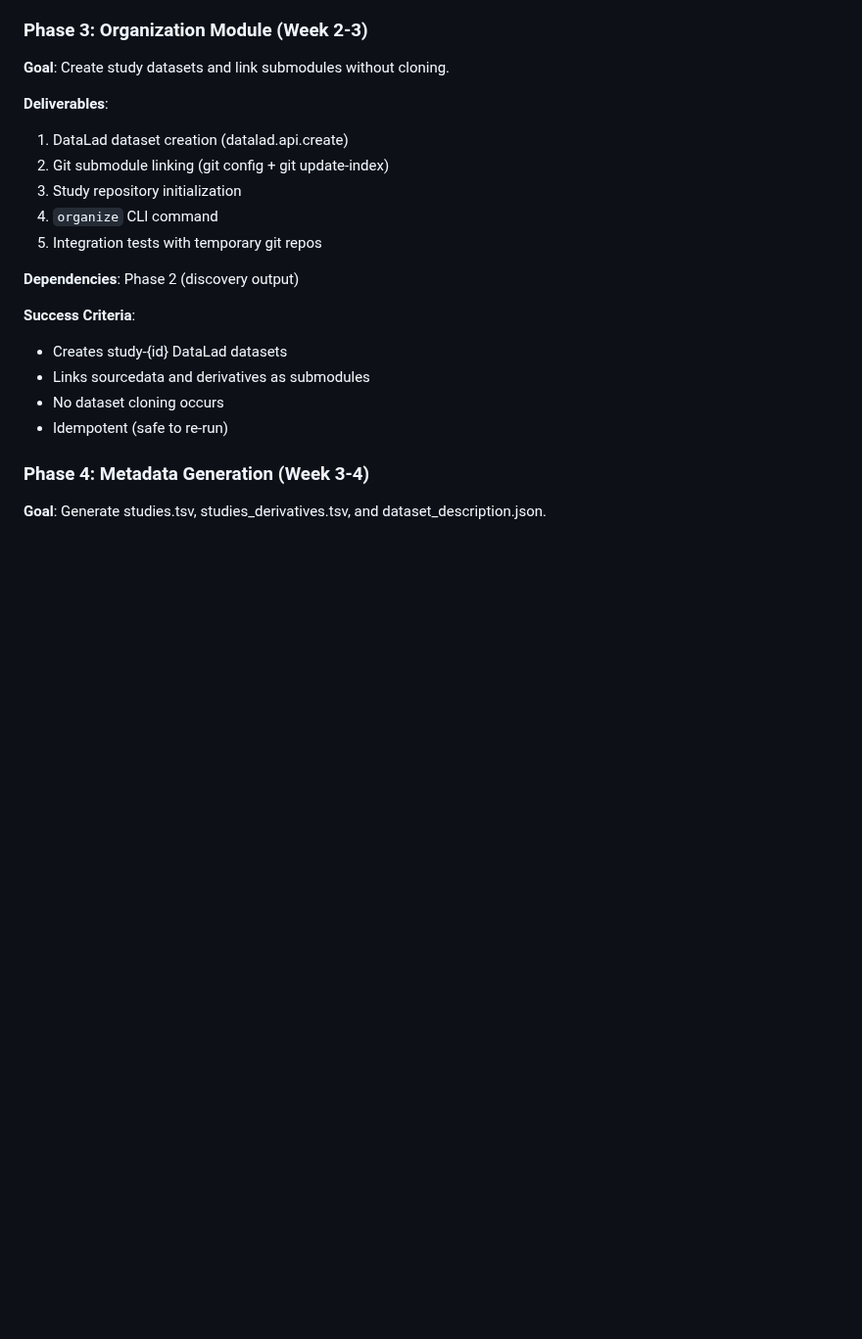
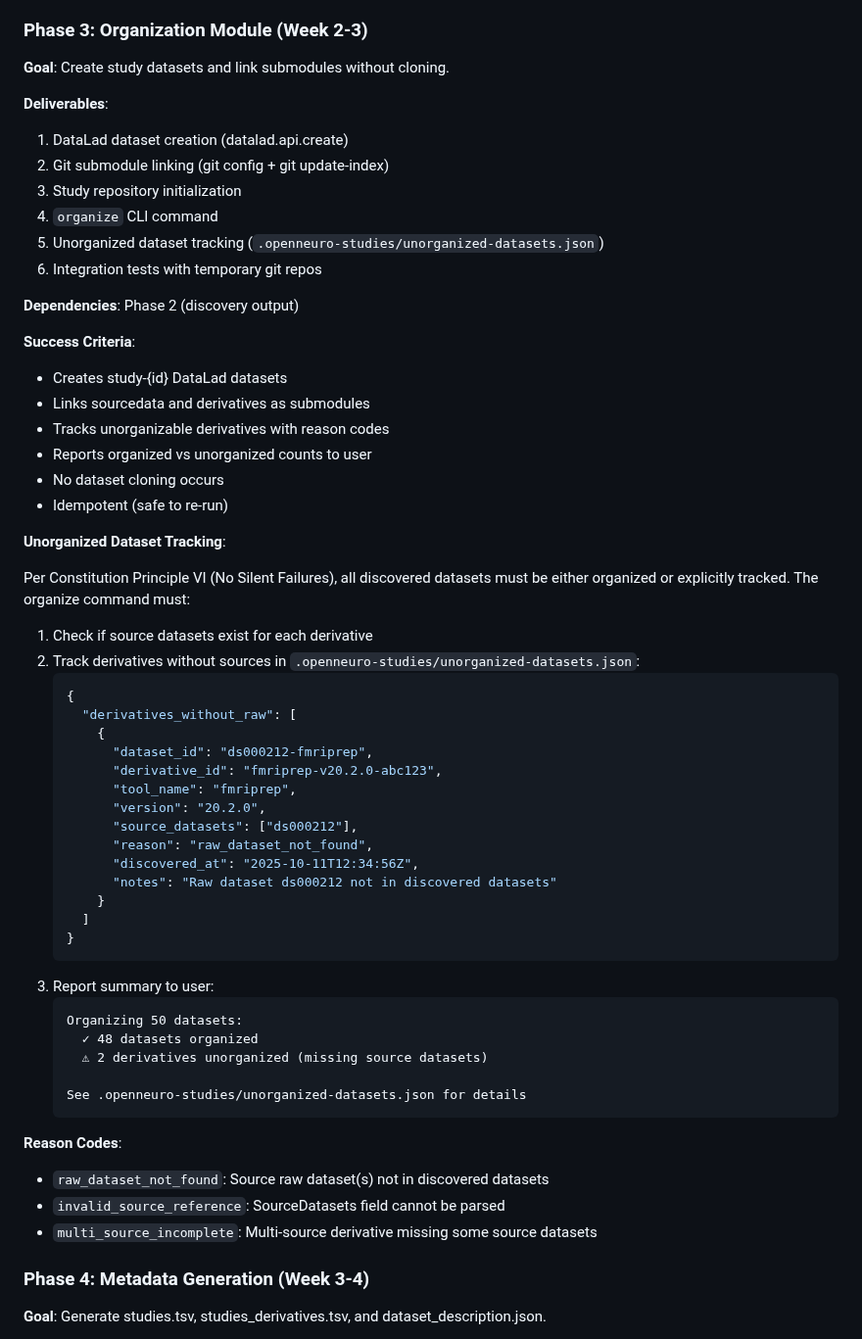
Before and after one commit to OpenNeuroStudies/OpenNeuroStudies, a Markdown page: specs/001-read-file-doc/plan.md, the part around the change. Shown at 98% size. GitHub-like rendering; blank space fills up the shorter version.

Commit message:
feat: add unorganized dataset tracking to specifications
Moved temporary TODO specification into proper spec documents:

Constitution (v1.20251011.0):
- Added Principle VI: No Silent Failures
- Requires tracking all discovered but unorganized datasets
- Mandates reason codes and user reporting

spec.md (001-read-file-doc):
- FR-035: Track unorganized datasets in .openneuro-studies/unorganized-datasets.json
- FR-036: Report organized vs unorganized counts during organize
- FR-037: Support periodic re-evaluation of unorganized datasets
- Added Unorganized Dataset entity definition

plan.md (001-read-file-doc):
- Updated Phase 3 deliverables to include unorganized tracking
- Added JSON file structure specification
- Added reason codes: raw_dataset_not_found, invalid_source_reference, multi_source_incomplete
- Added example user-facing output format

Rationale: Ensures no dataset is silently ignored after discovery. Critical for
tracking derivatives like ds000212-fmriprep whose source datasets (ds000212) may
not yet be available in the repository.

🤖 Generated with [Claude Code](https://claude.com/claude-code)

Co-Authored-By: Claude <noreply@anthropic.com>

````diff
--- a/specs/001-read-file-doc/plan.md
+++ b/specs/001-read-file-doc/plan.md
@@ -325,15 +325,54 @@ The tasks.md file will break down implementation into:
 2. Git submodule linking (git config + git update-index)
 3. Study repository initialization
 4. `organize` CLI command
-5. Integration tests with temporary git repos
+5. Unorganized dataset tracking (`.openneuro-studies/unorganized-datasets.json`)
+6. Integration tests with temporary git repos
 
 **Dependencies**: Phase 2 (discovery output)
 
 **Success Criteria**:
 - Creates study-{id} DataLad datasets
 - Links sourcedata and derivatives as submodules
+- Tracks unorganizable derivatives with reason codes
+- Reports organized vs unorganized counts to user
 - No dataset cloning occurs
 - Idempotent (safe to re-run)
+
+**Unorganized Dataset Tracking**:
+
+Per Constitution Principle VI (No Silent Failures), all discovered datasets must be either organized or explicitly tracked. The organize command must:
+
+1. Check if source datasets exist for each derivative
+2. Track derivatives without sources in `.openneuro-studies/unorganized-datasets.json`:
+   ```json
+   {
+     "derivatives_without_raw": [
+       {
+         "dataset_id": "ds000212-fmriprep",
+         "derivative_id": "fmriprep-v20.2.0-abc123",
+         "tool_name": "fmriprep",
+         "version": "20.2.0",
+         "source_datasets": ["ds000212"],
+         "reason": "raw_dataset_not_found",
+         "discovered_at": "2025-10-11T12:34:56Z",
+         "notes": "Raw dataset ds000212 not in discovered datasets"
+       }
+     ]
+   }
+   ```
+3. Report summary to user:
+   ```
+   Organizing 50 datasets:
+     ✓ 48 datasets organized
+     ⚠ 2 derivatives unorganized (missing source datasets)
+
+   See .openneuro-studies/unorganized-datasets.json for details
+   ```
+
+**Reason Codes**:
+- `raw_dataset_not_found`: Source raw dataset(s) not in discovered datasets
+- `invalid_source_reference`: SourceDatasets field cannot be parsed
+- `multi_source_incomplete`: Multi-source derivative missing some source datasets
 
 ### Phase 4: Metadata Generation (Week 3-4)
 
````
